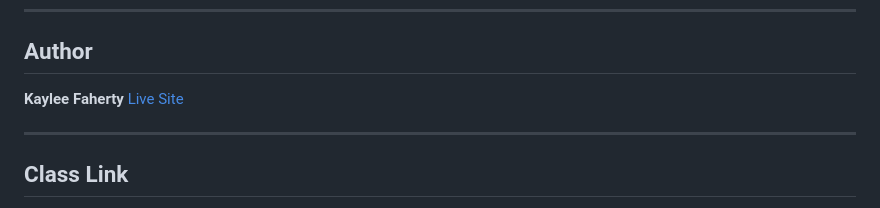
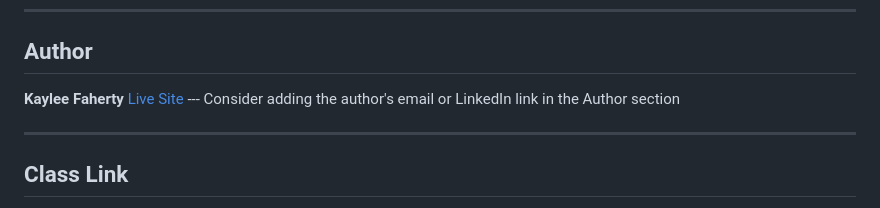
Before and after one commit to Fahertyk-NU/kaylee-faherty-portfolio, a Markdown page: README.md, the part around one of its changes. Drawn GitHub-style.

```diff
--- a/README.md
+++ b/README.md
@@ -7,7 +7,7 @@ A personal and professional portfolio homepage showcasing my professional and ac
 ## Author
 
 **Kaylee Faherty**
-[Live Site](https://fahertyk-nu.github.io/kaylee-faherty-portfolio/)
+[Live Site](https://fahertyk-nu.github.io/kaylee-faherty-portfolio/) --- Consider adding the author's email or LinkedIn link in the Author section
 
 ---
 
```
Also changed, not shown: other parts of README.md (+1 -1 lines).
